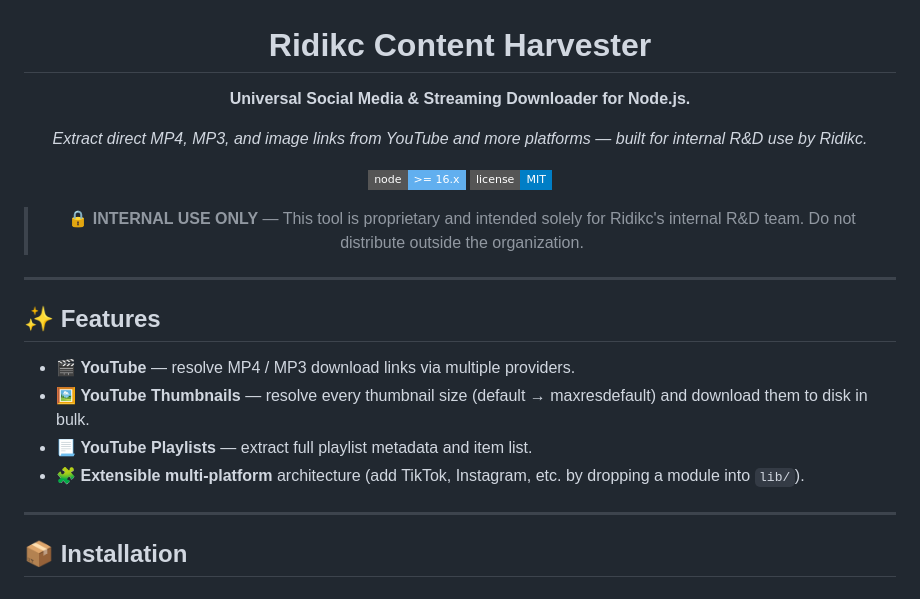
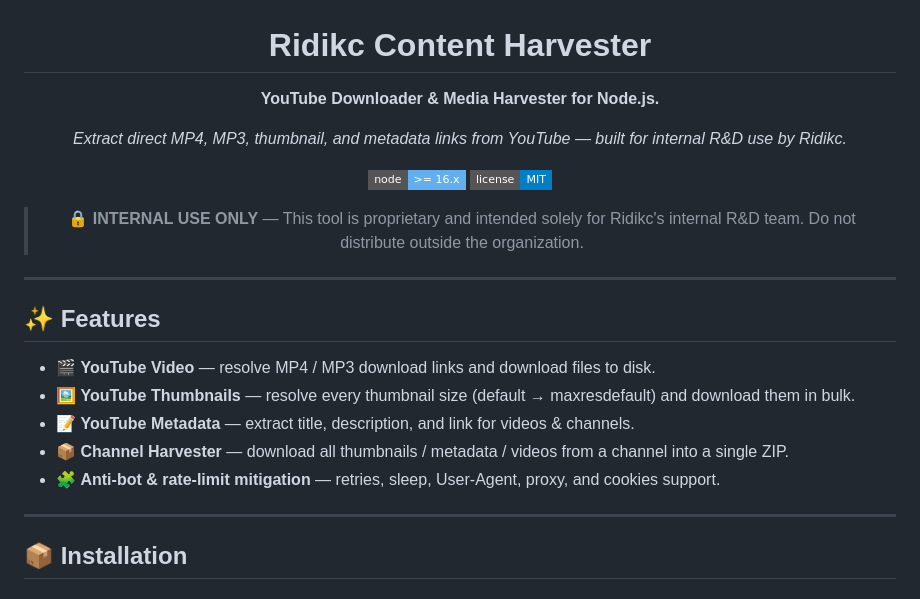
Before and after one commit to nabilg-id/RVT, a Markdown page: README.md, the part around the change. Drawn GitHub-style; badges without logos.

Commit message:
docs: focus README on YouTube (current scope)
Co-authored-by: Claude <noreply@anthropic.com>

```diff
--- a/README.md
+++ b/README.md
@@ -2,9 +2,9 @@
 
 # Ridikc Content Harvester
 
-**Universal Social Media & Streaming Downloader for Node.js.**
+**YouTube Downloader & Media Harvester for Node.js.**
 
-_Extract direct MP4, MP3, and image links from YouTube and more platforms — built for internal R&D use by Ridikc._
+_Extract direct MP4, MP3, thumbnail, and metadata links from YouTube — built for internal R&D use by Ridikc._
 
 [![node version](https://img.shields.io/badge/node-%3E%3D%2016.x-61afef.svg?style=flat-square)](https://nodejs.org)
 [![license](https://img.shields.io/badge/license-MIT-blue.svg?style=flat-square)](LICENSE)
@@ -17,10 +17,11 @@ _Extract direct MP4, MP3, and image links from YouTube and more platforms — bu
 
 ## ✨ Features
 
-- 🎬 **YouTube** — resolve MP4 / MP3 download links via multiple providers.
-- 🖼️ **YouTube Thumbnails** — resolve every thumbnail size (default → maxresdefault) and download them to disk in bulk.
-- 📃 **YouTube Playlists** — extract full playlist metadata and item list.
-- 🧩 **Extensible multi-platform** architecture (add TikTok, Instagram, etc. by dropping a module into `lib/`).
+- 🎬 **YouTube Video** — resolve MP4 / MP3 download links and download files to disk.
+- 🖼️ **YouTube Thumbnails** — resolve every thumbnail size (default → maxresdefault) and download them in bulk.
+- 📝 **YouTube Metadata** — extract title, description, and link for videos & channels.
+- 📦 **Channel Harvester** — download all thumbnails / metadata / videos from a channel into a single ZIP.
+- 🧩 **Anti-bot & rate-limit mitigation** — retries, sleep, User-Agent, proxy, and cookies support.
 
 ---
 
```
